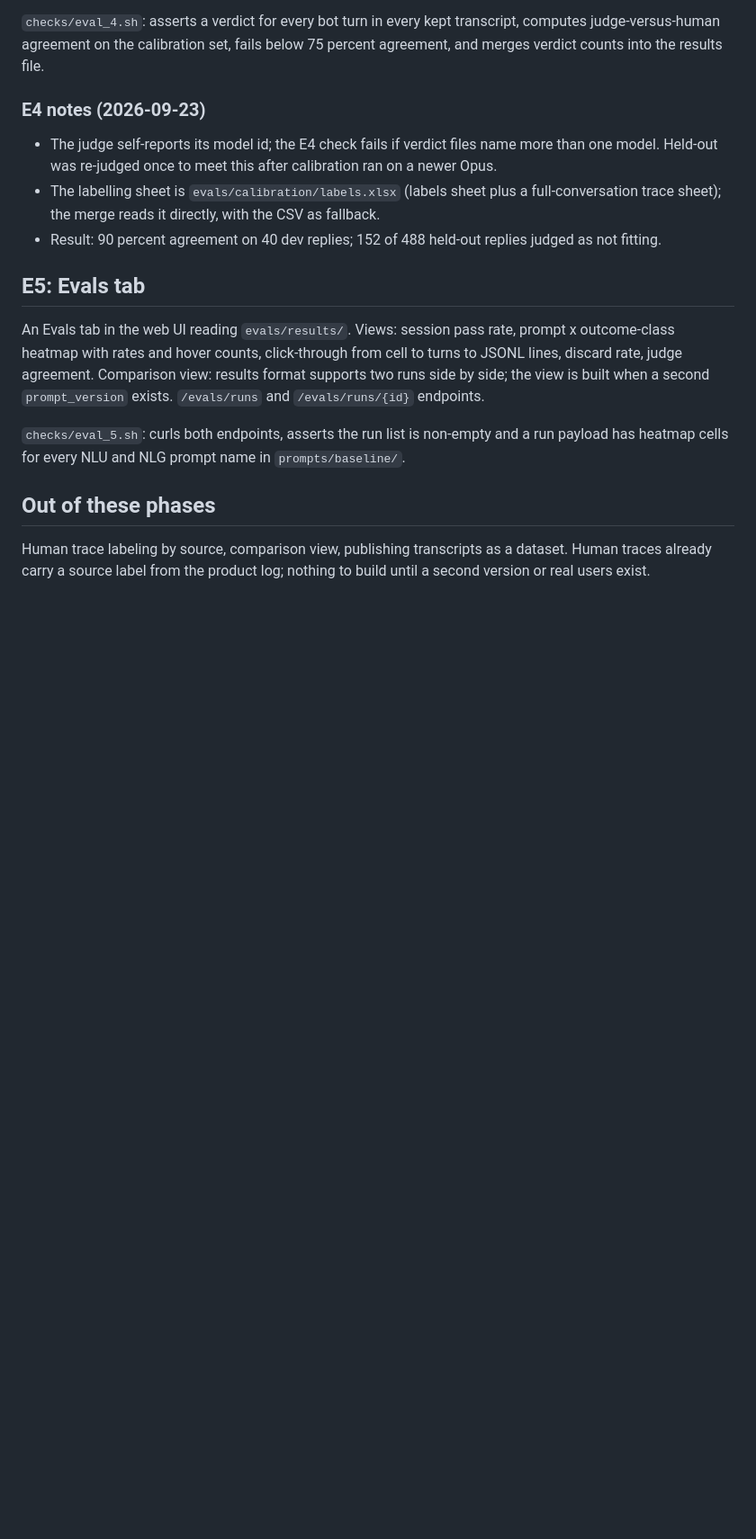
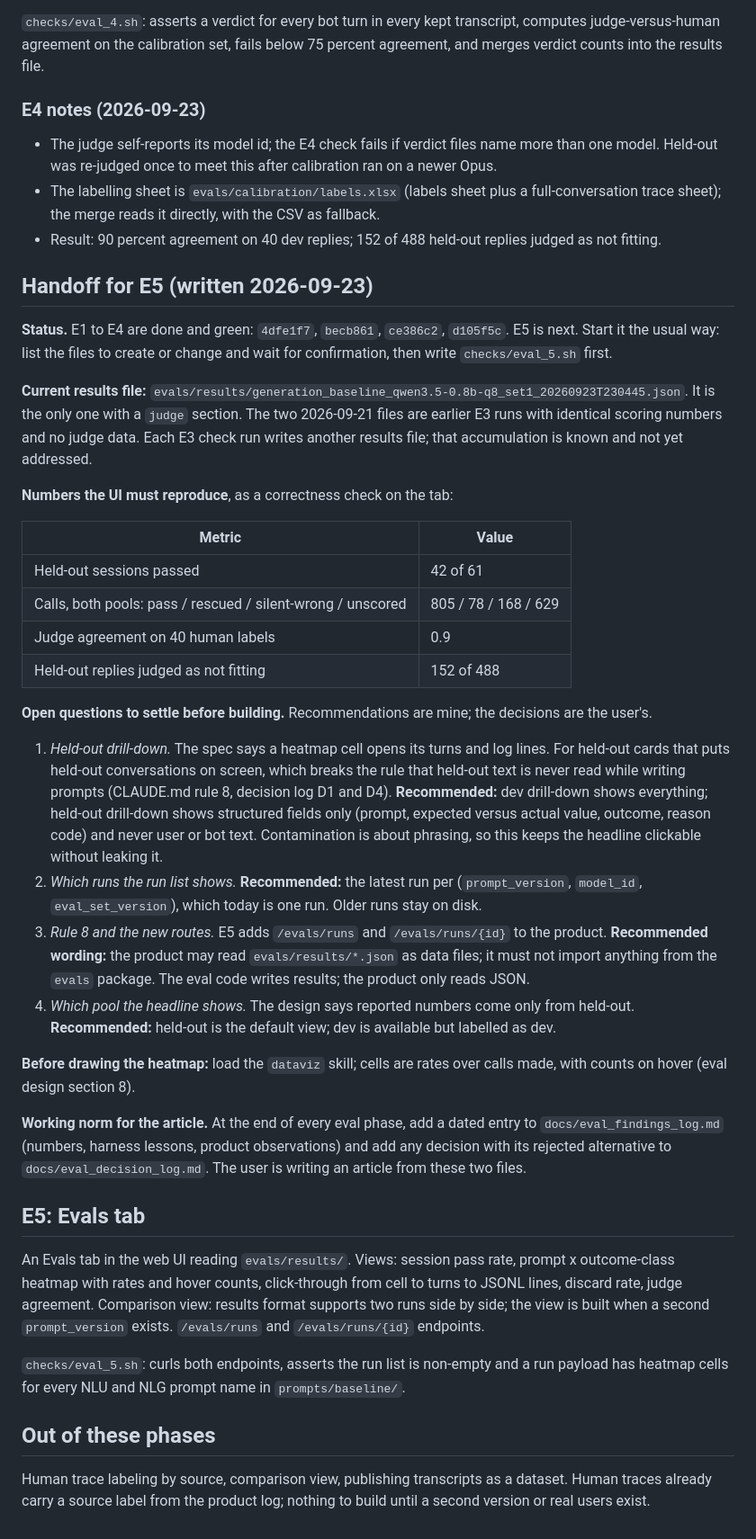
Before and after one commit to rsengupta94/qwen0.8b-booking-assistant, a Markdown page: docs/eval_phases_v1.md, the part around the change. Shown at 90% size. Drawn GitHub-style; blank space fills up the shorter version.

Commit message:
eval phases: handoff for E5 (status, current results file, open questions, logging norm)

```diff
--- a/docs/eval_phases_v1.md
+++ b/docs/eval_phases_v1.md
@@ -75,6 +75,32 @@ Manual: a Claude Code session spawns fresh sub-agents on the strongest model ove
 - The labelling sheet is `evals/calibration/labels.xlsx` (labels sheet plus a full-conversation trace sheet); the merge reads it directly, with the CSV as fallback.
 - Result: 90 percent agreement on 40 dev replies; 152 of 488 held-out replies judged as not fitting.
 
+## Handoff for E5 (written 2026-09-23)
+
+**Status.** E1 to E4 are done and green: `4dfe1f7`, `becb861`, `ce386c2`, `d105f5c`. E5 is next. Start it the usual way: list the files to create or change and wait for confirmation, then write `checks/eval_5.sh` first.
+
+**Current results file:** `evals/results/generation_baseline_qwen3.5-0.8b-q8_set1_20260923T230445.json`. It is the only one with a `judge` section. The two 2026-09-21 files are earlier E3 runs with identical scoring numbers and no judge data. Each E3 check run writes another results file; that accumulation is known and not yet addressed.
+
+**Numbers the UI must reproduce**, as a correctness check on the tab:
+
+| Metric | Value |
+|---|---|
+| Held-out sessions passed | 42 of 61 |
+| Calls, both pools: pass / rescued / silent-wrong / unscored | 805 / 78 / 168 / 629 |
+| Judge agreement on 40 human labels | 0.9 |
+| Held-out replies judged as not fitting | 152 of 488 |
+
+**Open questions to settle before building.** Recommendations are mine; the decisions are the user's.
+
+1. *Held-out drill-down.* The spec says a heatmap cell opens its turns and log lines. For held-out cards that puts held-out conversations on screen, which breaks the rule that held-out text is never read while writing prompts (CLAUDE.md rule 8, decision log D1 and D4). **Recommended:** dev drill-down shows everything; held-out drill-down shows structured fields only (prompt, expected versus actual value, outcome, reason code) and never user or bot text. Contamination is about phrasing, so this keeps the headline clickable without leaking it.
+2. *Which runs the run list shows.* **Recommended:** the latest run per (`prompt_version`, `model_id`, `eval_set_version`), which today is one run. Older runs stay on disk.
+3. *Rule 8 and the new routes.* E5 adds `/evals/runs` and `/evals/runs/{id}` to the product. **Recommended wording:** the product may read `evals/results/*.json` as data files; it must not import anything from the `evals` package. The eval code writes results; the product only reads JSON.
+4. *Which pool the headline shows.* The design says reported numbers come only from held-out. **Recommended:** held-out is the default view; dev is available but labelled as dev.
+
+**Before drawing the heatmap:** load the `dataviz` skill; cells are rates over calls made, with counts on hover (eval design section 8).
+
+**Working norm for the article.** At the end of every eval phase, add a dated entry to `docs/eval_findings_log.md` (numbers, harness lessons, product observations) and add any decision with its rejected alternative to `docs/eval_decision_log.md`. The user is writing an article from these two files.
+
 ## E5: Evals tab
 
 An Evals tab in the web UI reading `evals/results/`. Views: session pass rate, prompt x outcome-class heatmap with rates and hover counts, click-through from cell to turns to JSONL lines, discard rate, judge agreement. Comparison view: results format supports two runs side by side; the view is built when a second `prompt_version` exists. `/evals/runs` and `/evals/runs/{id}` endpoints.
```
